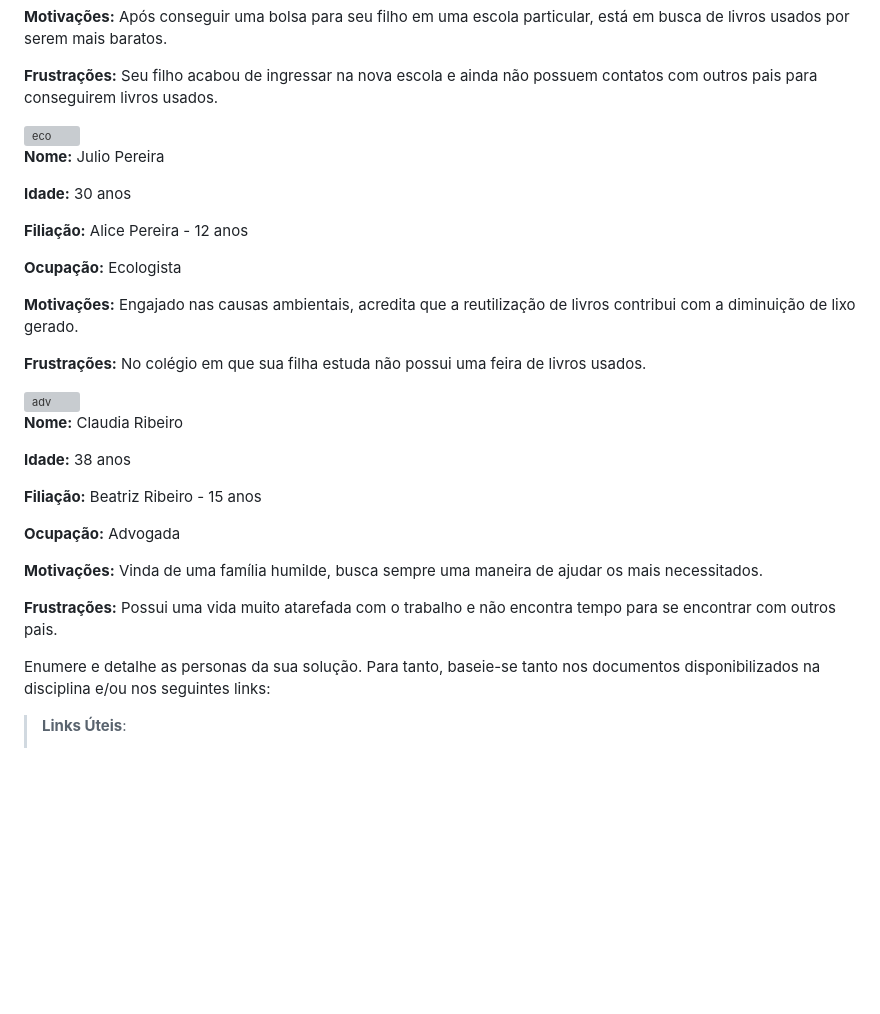
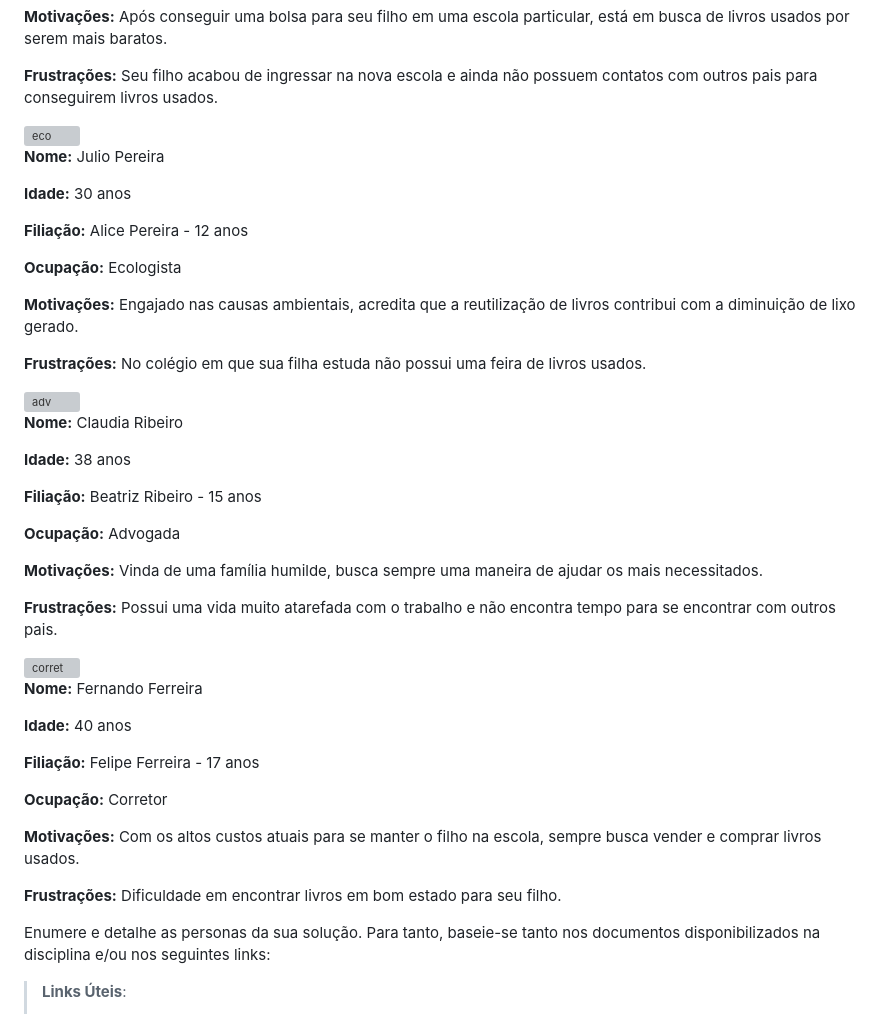
Before and after one commit to ICEI-PUC-Minas-PMV-ADS/pmv-ads-2024-1-e2-proj-int-t2-textbook-store, a Markdown page: docs/02-Especificação do Projeto.md, the part around the change. GitHub-like rendering; blank space fills up the shorter version; grey boxes are pictures that could not be loaded.

```diff
--- a/docs/02-Especificação do Projeto.md
+++ b/docs/02-Especificação do Projeto.md
@@ -23,6 +23,8 @@ Apresente uma visão geral do que será abordado nesta parte do documento, enume
 
 **Frustrações:** Seu filho acabou de ingressar na nova escola e ainda não possuem contatos com outros pais para conseguirem livros usados.
 
+
+
 <img width="250" alt="eco" src="https://github.com/ICEI-PUC-Minas-PMV-ADS/pmv-ads-2024-1-e2-proj-int-t2-textbook-store/assets/129327473/937526ba-2c79-49f5-ab01-ace1fbc685cf">
 
 
@@ -38,6 +40,8 @@ Apresente uma visão geral do que será abordado nesta parte do documento, enume
 
 **Frustrações:** No colégio em que sua filha estuda não possui uma feira de livros usados.
 
+
+
 <img width="247" alt="adv" src="https://github.com/ICEI-PUC-Minas-PMV-ADS/pmv-ads-2024-1-e2-proj-int-t2-textbook-store/assets/129327473/7721d3ae-2f71-4a0a-b824-d1d8e0f2661f">
 
 
@@ -52,6 +56,24 @@ Apresente uma visão geral do que será abordado nesta parte do documento, enume
 **Motivações:** Vinda de uma família humilde, busca sempre uma maneira de ajudar os mais necessitados.
 
 **Frustrações:** Possui uma vida muito atarefada com o trabalho e não encontra tempo para se encontrar com outros pais.
+
+
+
+<img width="241" alt="corret" src="https://github.com/ICEI-PUC-Minas-PMV-ADS/pmv-ads-2024-1-e2-proj-int-t2-textbook-store/assets/129327473/51fbf481-7d31-48d9-b73d-dd8349cdf9bb">
+
+
+**Nome:** Fernando Ferreira
+
+**Idade:** 40 anos
+
+**Filiação:** Felipe Ferreira  - 17 anos
+
+**Ocupação:** Corretor
+
+**Motivações:** Com os altos custos atuais para se manter o filho na escola, sempre busca vender e comprar livros usados.
+
+**Frustrações:** Dificuldade em encontrar livros em bom estado para seu filho.
+
 
 Enumere e detalhe as personas da sua solução. Para tanto, baseie-se tanto nos documentos disponibilizados na disciplina e/ou nos seguintes links:
 
```
